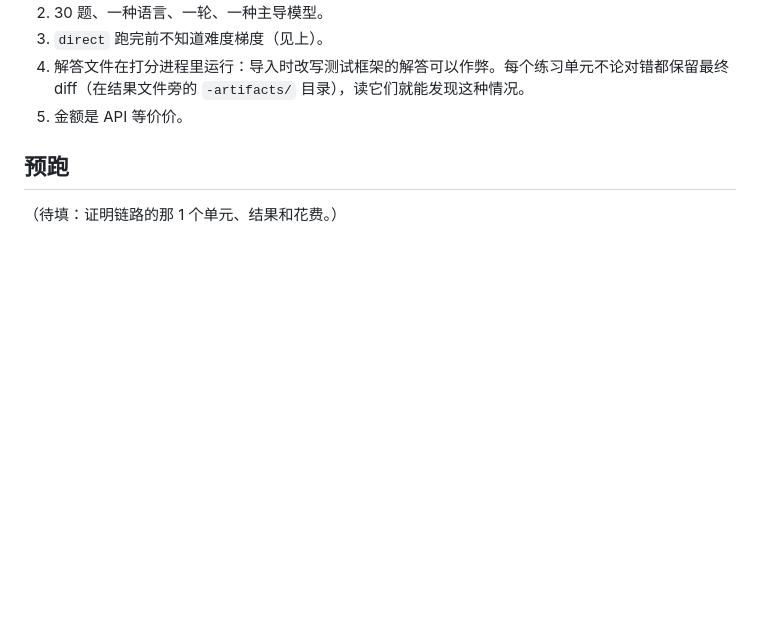
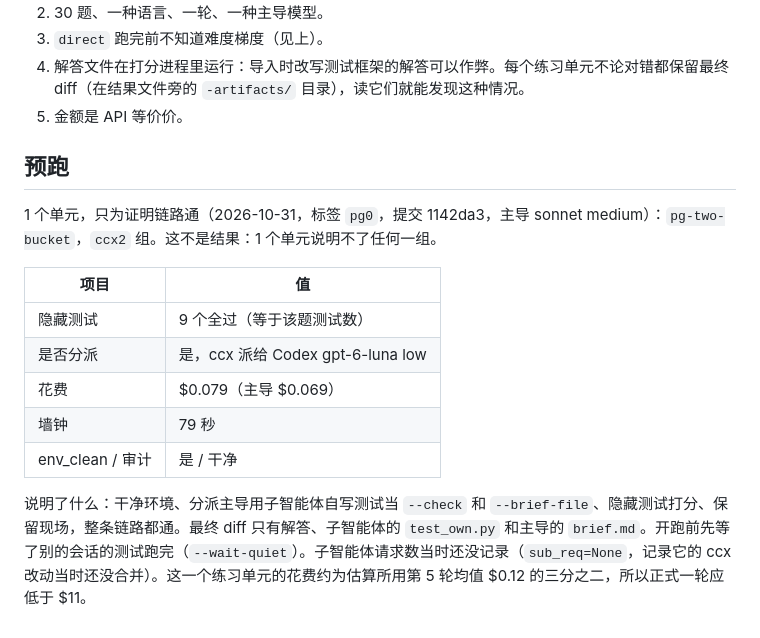
Before and after one commit to SUPERD6/claude-codex-bridge, a Markdown page: docs/research/2026-10-30-polyglot-slice-plan.zh.md, the part around the change. Rendered like a GitHub page; blank space fills up the shorter version.

```diff
--- a/docs/research/2026-10-30-polyglot-slice-plan.zh.md
+++ b/docs/research/2026-10-30-polyglot-slice-plan.zh.md
@@ -77,4 +77,14 @@ python scripts/eval/r5.py summary --taskset polyglot --tag pg1
 
 ## 预跑
 
-（待填：证明链路的那 1 个单元、结果和花费。）
+1 个单元，只为证明链路通（2026-10-31，标签 `pg0`，提交 1142da3，主导 sonnet medium）：`pg-two-bucket`，`ccx2` 组。这不是结果：1 个单元说明不了任何一组。
+
+| 项目 | 值 |
+|---|---|
+| 隐藏测试 | 9 个全过（等于该题测试数） |
+| 是否分派 | 是，ccx 派给 Codex gpt-6-luna low |
+| 花费 | $0.079（主导 $0.069） |
+| 墙钟 | 79 秒 |
+| env_clean / 审计 | 是 / 干净 |
+
+说明了什么：干净环境、分派主导用子智能体自写测试当 `--check` 和 `--brief-file`、隐藏测试打分、保留现场，整条链路都通。最终 diff 只有解答、子智能体的 `test_own.py` 和主导的 `brief.md`。开跑前先等了别的会话的测试跑完（`--wait-quiet`）。子智能体请求数当时还没记录（`sub_req=None`，记录它的 ccx 改动当时还没合并）。这一个练习单元的花费约为估算所用第 5 轮均值 $0.12 的三分之二，所以正式一轮应低于 $11。
```
Also changed, not shown: docs/research/2026-10-30-polyglot-slice-plan.md (+17 -1 lines).
